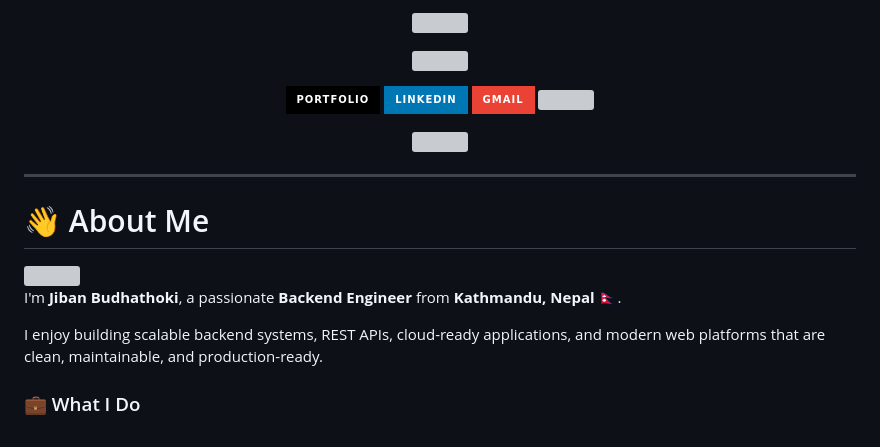
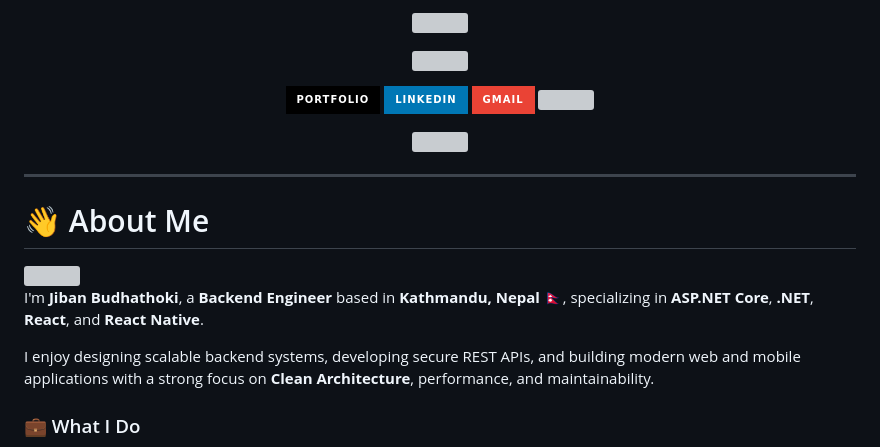
Before and after one commit to jibanbudhathoki/jibanbudhathoki, a Markdown page: README.md, the part around one of its changes. GitHub-like rendering; badges without logos; grey boxes are pictures that could not be loaded.

```diff
--- a/README.md
+++ b/README.md
@@ -38,9 +38,9 @@
 
 <img align="right" width="350" src="https://media.giphy.com/media/qgQUggAC3Pfv687qPC/giphy.gif"/>
 
-I'm **Jiban Budhathoki**, a passionate **Backend Engineer** from **Kathmandu, Nepal 🇳🇵**.
+I'm **Jiban Budhathoki**, a **Backend Engineer** based in **Kathmandu, Nepal 🇳🇵**, specializing in **ASP.NET Core**, **.NET**, **React**, and **React Native**.
 
-I enjoy building scalable backend systems, REST APIs, cloud-ready applications, and modern web platforms that are clean, maintainable, and production-ready.
+I enjoy designing scalable backend systems, developing secure REST APIs, and building modern web and mobile applications with a strong focus on **Clean Architecture**, performance, and maintainability.
 
 ### 💼 What I Do
 
```
Also changed, not shown: other parts of README.md (+3 -3 lines).
